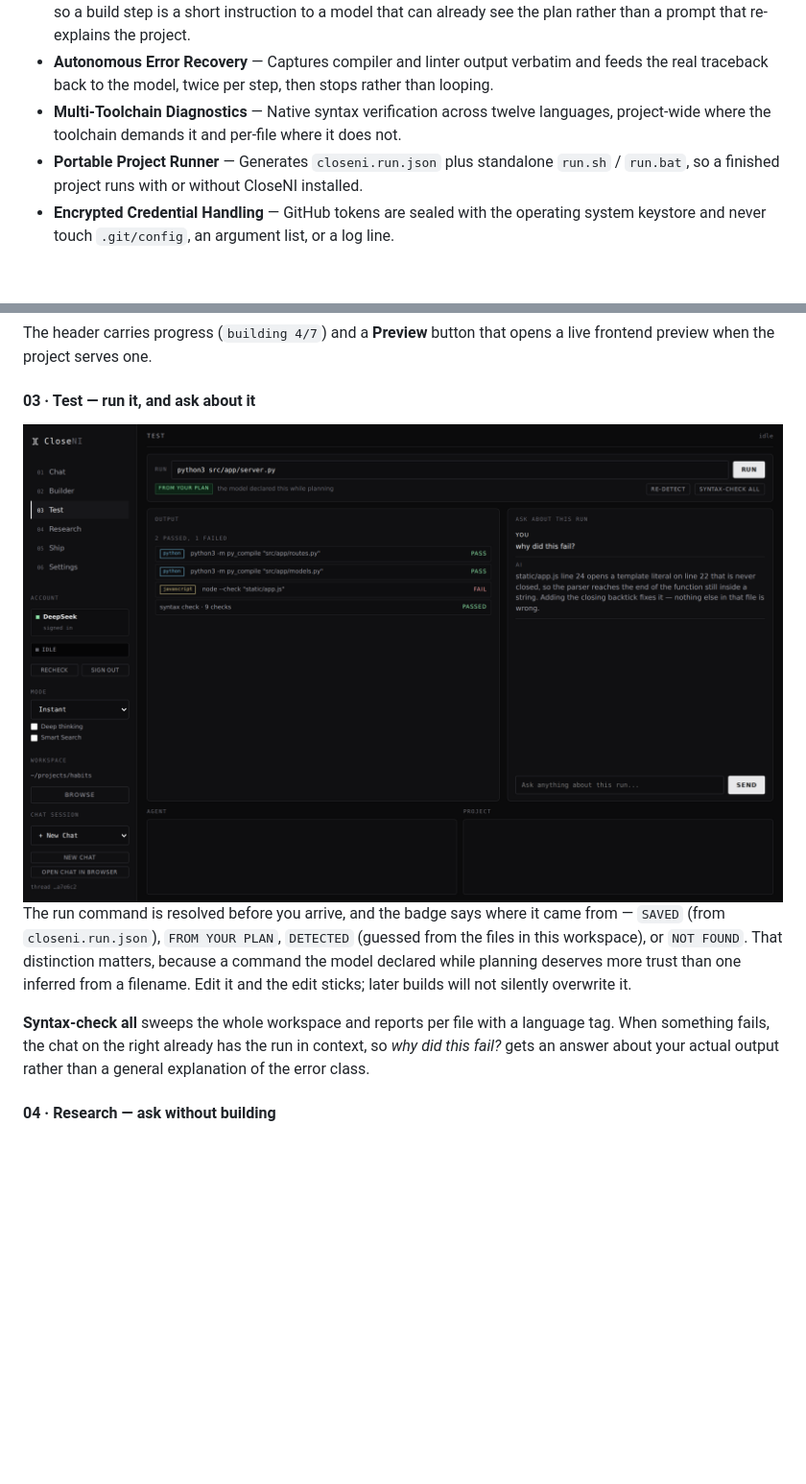
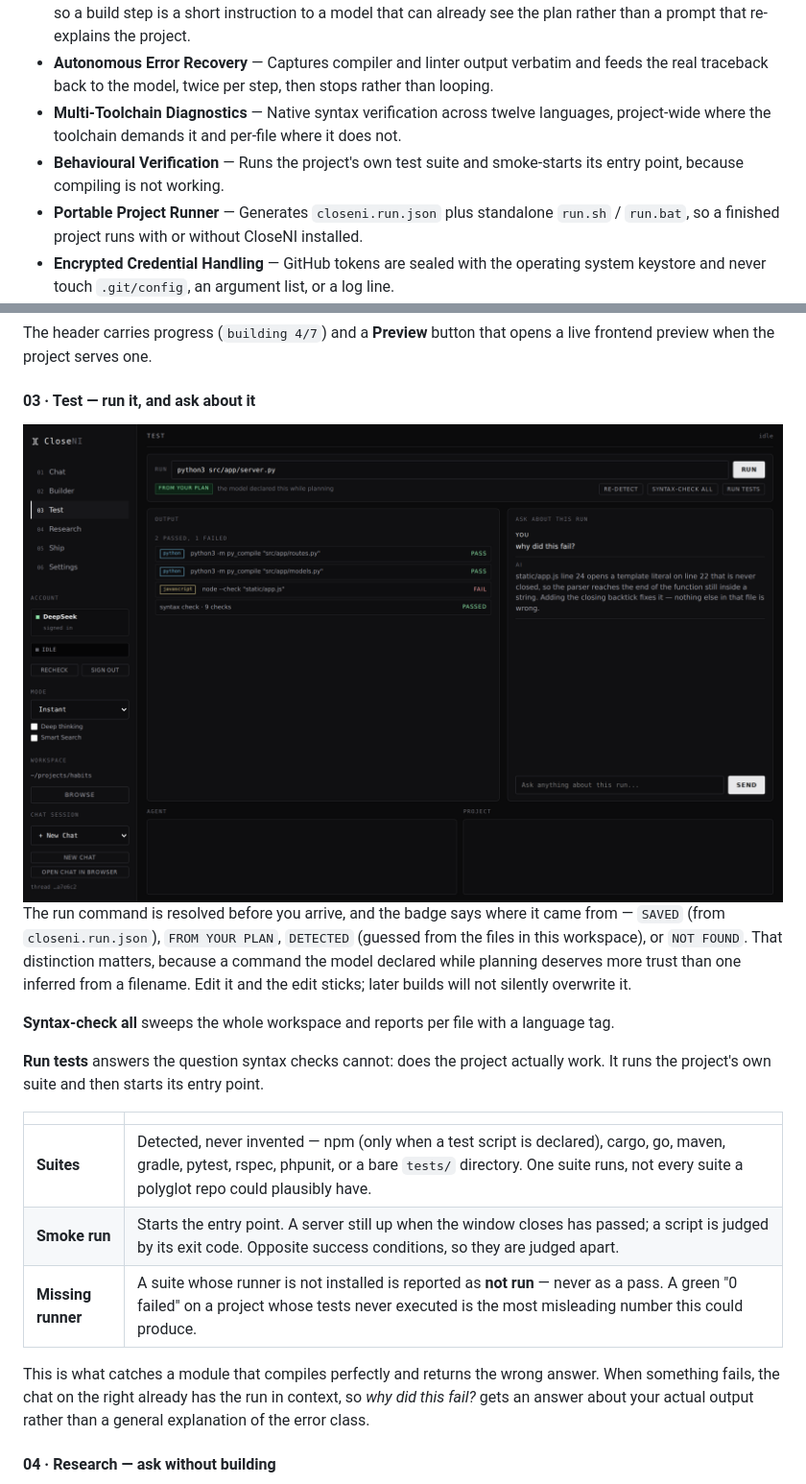
Before and after one commit to siddarth1872004/CloseNI, a Markdown page: README.md, 2 parts joined by grey strips. Shown at 96% size. GitHub-like rendering; pictures changed too: docs/screenshots/test.png; blank space fills up the shorter version.

```diff
--- a/README.md
+++ b/README.md
@@ -55,6 +55,7 @@ Also: [CHANGELOG](CHANGELOG.md) · [Release process](docs/RELEASING.md)
 * **One Conversation End To End** — Chat, planning and building all continue the same provider conversation, so a build step is a short instruction to a model that can already see the plan rather than a prompt that re-explains the project.
 * **Autonomous Error Recovery** — Captures compiler and linter output verbatim and feeds the real traceback back to the model, twice per step, then stops rather than looping.
 * **Multi-Toolchain Diagnostics** — Native syntax verification across twelve languages, project-wide where the toolchain demands it and per-file where it does not.
+* **Behavioural Verification** — Runs the project's own test suite and smoke-starts its entry point, because compiling is not working.
 * **Portable Project Runner** — Generates `closeni.run.json` plus standalone `run.sh` / `run.bat`, so a finished project runs with or without CloseNI installed.
 * **Encrypted Credential Handling** — GitHub tokens are sealed with the operating system keystore and never touch `.git/config`, an argument list, or a log line.
 * **Tailored Aesthetics** — Nine built-in themes covering light, high-contrast, CRT phosphor, and retro-terminal palettes. Themes style CloseNI only, never the projects it builds.
@@ -154,7 +155,17 @@ The header carries progress (`building 4/7`) and a **Preview** button that opens
 
 The run command is resolved before you arrive, and the badge says where it came from — `SAVED` (from `closeni.run.json`), `FROM YOUR PLAN`, `DETECTED` (guessed from the files in this workspace), or `NOT FOUND`. That distinction matters, because a command the model declared while planning deserves more trust than one inferred from a filename. Edit it and the edit sticks; later builds will not silently overwrite it.
 
-**Syntax-check all** sweeps the whole workspace and reports per file with a language tag. When something fails, the chat on the right already has the run in context, so *why did this fail?* gets an answer about your actual output rather than a general explanation of the error class.
+**Syntax-check all** sweeps the whole workspace and reports per file with a language tag.
+
+**Run tests** answers the question syntax checks cannot: does the project actually work. It runs the project's own suite and then starts its entry point.
+
+| | |
+|---|---|
+| **Suites** | Detected, never invented — npm (only when a test script is declared), cargo, go, maven, gradle, pytest, rspec, phpunit, or a bare `tests/` directory. One suite runs, not every suite a polyglot repo could plausibly have. |
+| **Smoke run** | Starts the entry point. A server still up when the window closes has passed; a script is judged by its exit code. Opposite success conditions, so they are judged apart. |
+| **Missing runner** | A suite whose runner is not installed is reported as **not run** — never as a pass. A green "0 failed" on a project whose tests never executed is the most misleading number this could produce. |
+
+This is what catches a module that compiles perfectly and returns the wrong answer. When something fails, the chat on the right already has the run in context, so *why did this fail?* gets an answer about your actual output rather than a general explanation of the error class.
 
 #### 04 · Research — ask without building
 
```
Also changed, not shown: CHANGELOG.md (+30 -2 lines), 7 other files.
